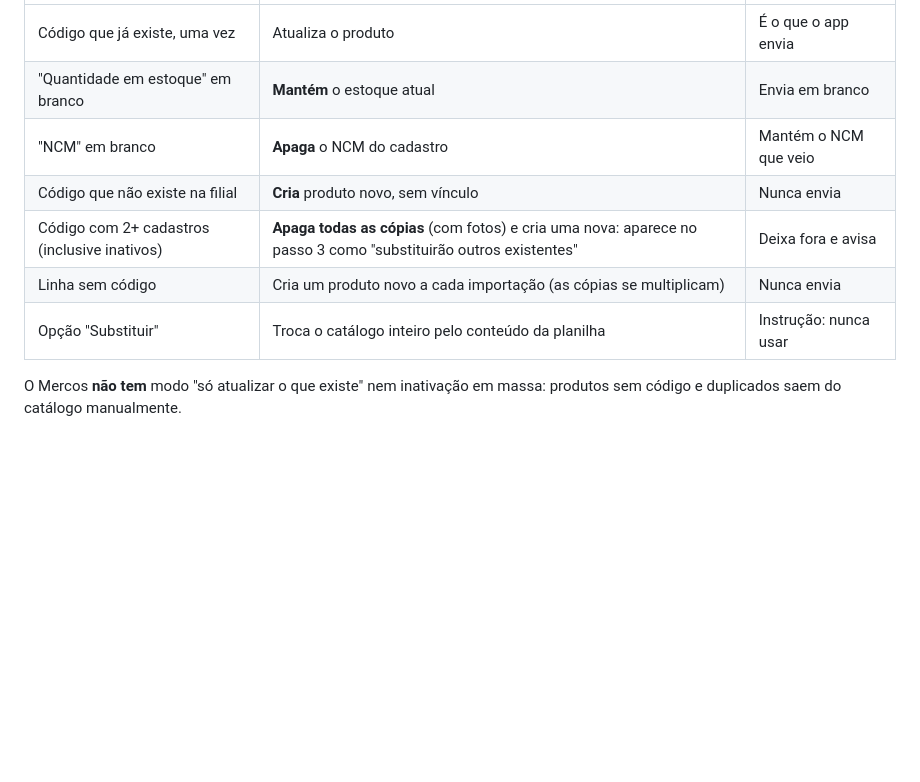
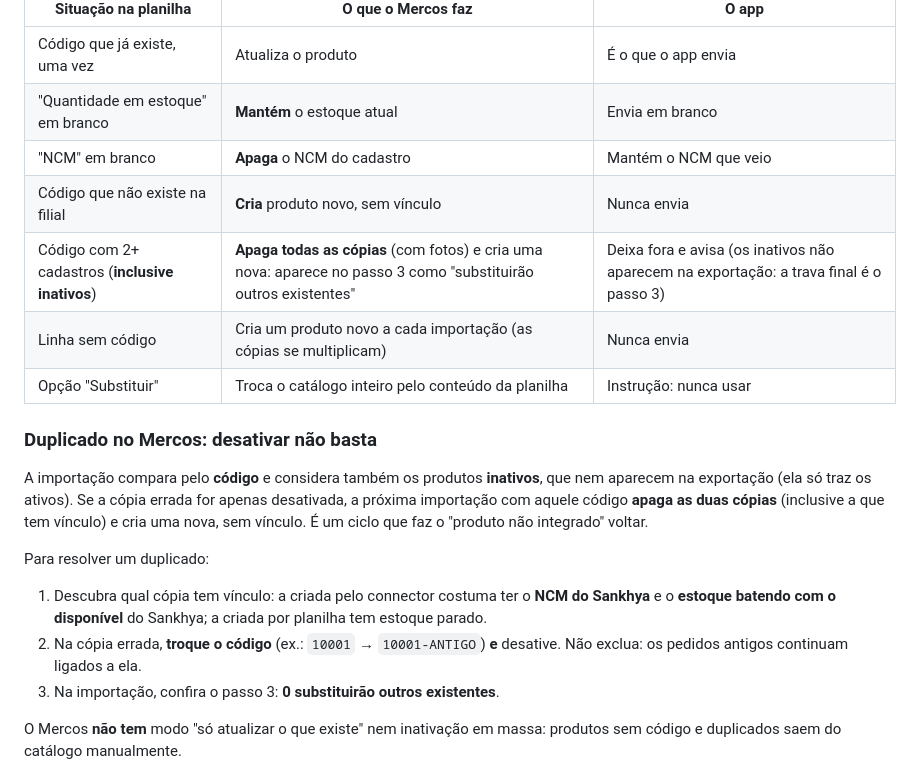
Before and after one commit to kevincriscastro-boop/comercial-interno-portfolio, a Markdown page: docs/INTEGRACAO.md, the part around the change. Drawn GitHub-style; blank space fills up the shorter version.

Commit message:
Integração: duplicado no Mercos não se resolve só desativando
Co-Authored-By: Claude Opus 5.5 <noreply@anthropic.com>

```diff
--- a/docs/INTEGRACAO.md
+++ b/docs/INTEGRACAO.md
@@ -59,9 +59,24 @@ Comportamentos confirmados pelo suporte do Mercos e em testes:
 | "Quantidade em estoque" em branco | **Mantém** o estoque atual | Envia em branco |
 | "NCM" em branco | **Apaga** o NCM do cadastro | Mantém o NCM que veio |
 | Código que não existe na filial | **Cria** produto novo, sem vínculo | Nunca envia |
-| Código com 2+ cadastros (inclusive inativos) | **Apaga todas as cópias** (com fotos) e cria uma nova: aparece no passo 3 como "substituirão outros existentes" | Deixa fora e avisa |
+| Código com 2+ cadastros (**inclusive inativos**) | **Apaga todas as cópias** (com fotos) e cria uma nova: aparece no passo 3 como "substituirão outros existentes" | Deixa fora e avisa (os inativos não aparecem na exportação: a trava final é o passo 3) |
 | Linha sem código | Cria um produto novo a cada importação (as cópias se multiplicam) | Nunca envia |
 | Opção "Substituir" | Troca o catálogo inteiro pelo conteúdo da planilha | Instrução: nunca usar |
+
+### Duplicado no Mercos: desativar não basta
+
+A importação compara pelo **código** e considera também os produtos **inativos**, que nem aparecem na
+exportação (ela só traz os ativos). Se a cópia errada for apenas desativada, a próxima importação com
+aquele código **apaga as duas cópias** (inclusive a que tem vínculo) e cria uma nova, sem vínculo. É um
+ciclo que faz o "produto não integrado" voltar.
+
+Para resolver um duplicado:
+
+1. Descubra qual cópia tem vínculo: a criada pelo connector costuma ter o **NCM do Sankhya** e o
+   **estoque batendo com o disponível** do Sankhya; a criada por planilha tem estoque parado.
+2. Na cópia errada, **troque o código** (ex.: `10001` → `10001-ANTIGO`) **e** desative. Não exclua: os
+   pedidos antigos continuam ligados a ela.
+3. Na importação, confira o passo 3: **0 substituirão outros existentes**.
 
 O Mercos **não tem** modo "só atualizar o que existe" nem inativação em massa: produtos sem código e
 duplicados saem do catálogo manualmente.
```
